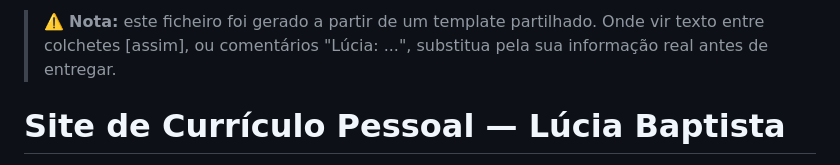
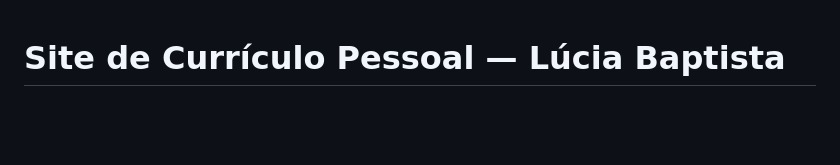
Before and after one commit to luciabaptista543-cpu/meu-curriculo1, a Markdown page: README.md, the part around the change. Rendered like a GitHub page; blank space fills up the shorter version.

```diff
--- a/README.md
+++ b/README.md
@@ -1,5 +1,3 @@
-> ⚠️ **Nota:** este ficheiro foi gerado a partir de um template partilhado. Onde vir texto entre colchetes [assim], ou comentários "Lúcia: ...", substitua pela sua informação real antes de entregar.
-
 # Site de Currículo Pessoal — Lúcia Baptista
 
 **Estudante:** Lúcia Baptista
```
